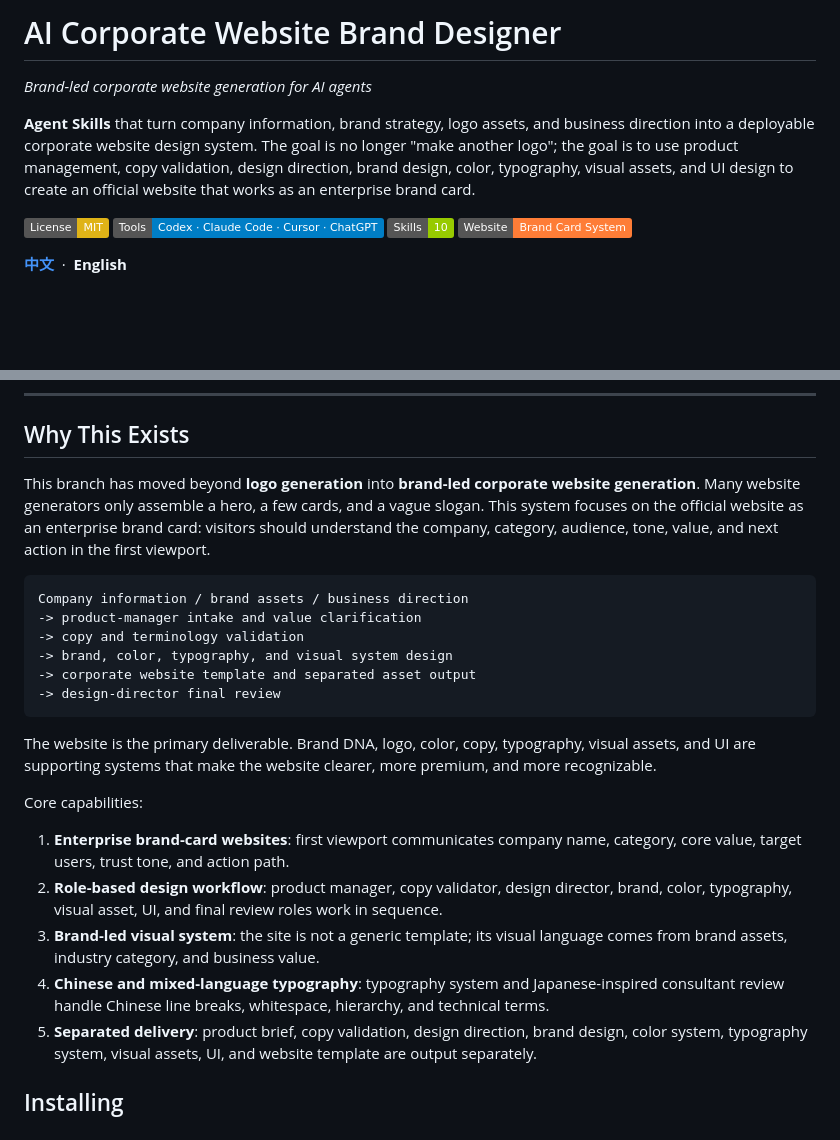
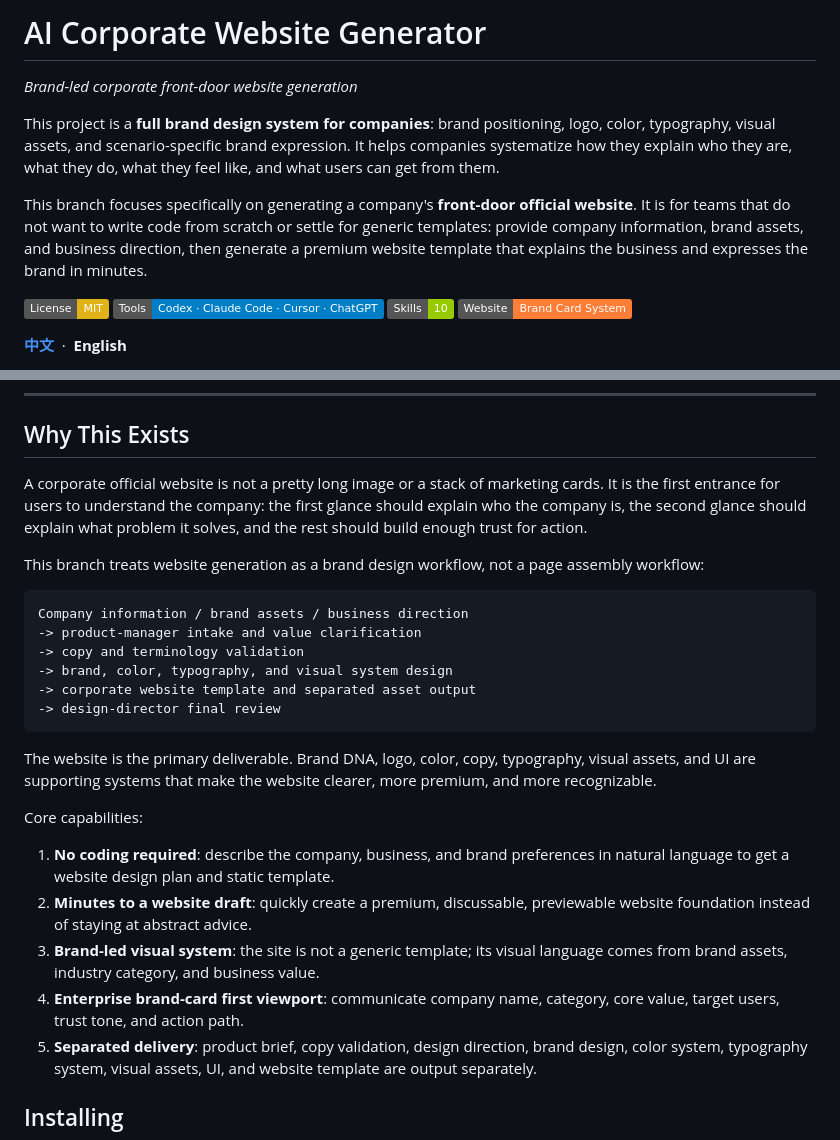
Before and after one commit to SanbaoAI/logo-generator-skill, a Markdown page: README.md, 2 parts joined by grey strips. GitHub-like rendering; badges without logos; blank space fills up the shorter version.

````diff
--- a/README.md
+++ b/README.md
@@ -1,8 +1,10 @@
-# AI Corporate Website Brand Designer
+# AI Corporate Website Generator
 
-*Brand-led corporate website generation for AI agents*
+*Brand-led corporate front-door website generation*
 
-**Agent Skills** that turn company information, brand strategy, logo assets, and business direction into a deployable corporate website design system. The goal is no longer "make another logo"; the goal is to use product management, copy validation, design direction, brand design, color, typography, visual assets, and UI design to create an official website that works as an enterprise brand card.
+This project is a **full brand design system for companies**: brand positioning, logo, color, typography, visual assets, and scenario-specific brand expression. It helps companies systematize how they explain who they are, what they do, what they feel like, and what users can get from them.
+
+This branch focuses specifically on generating a company's **front-door official website**. It is for teams that do not want to write code from scratch or settle for generic templates: provide company information, brand assets, and business direction, then generate a premium website template that explains the business and expresses the brand in minutes.
 
 [![MIT License](https://img.shields.io/badge/License-MIT-yellow.svg)](LICENSE) [![Supported agents](https://img.shields.io/badge/Tools-Codex%20%C2%B7%20Claude%20Code%20%C2%B7%20Cursor%20%C2%B7%20ChatGPT-blue.svg)](#installing) [![Skills](https://img.shields.io/badge/Skills-10-green.svg)](#skills) [![Website generation](https://img.shields.io/badge/Website-Brand%20Card%20System-orange.svg)](#codex--website-generation)
 
@@ -20,7 +16,9 @@
 
 ## Why This Exists
 
-This branch has moved beyond **logo generation** into **brand-led corporate website generation**. Many website generators only assemble a hero, a few cards, and a vague slogan. This system focuses on the official website as an enterprise brand card: visitors should understand the company, category, audience, tone, value, and next action in the first viewport.
+A corporate official website is not a pretty long image or a stack of marketing cards. It is the first entrance for users to understand the company: the first glance should explain who the company is, the second glance should explain what problem it solves, and the rest should build enough trust for action.
+
+This branch treats website generation as a brand design workflow, not a page assembly workflow:
 
 ```text
 Company information / brand assets / business direction
@@ -35,10 +33,10 @@ The website is the primary deliverable. Brand DNA, logo, color, copy, typography
 
 Core capabilities:
 
-1. **Enterprise brand-card websites**: first viewport communicates company name, category, core value, target users, trust tone, and action path.
-2. **Role-based design workflow**: product manager, copy validator, design director, brand, color, typography, visual asset, UI, and final review roles work in sequence.
+1. **No coding required**: describe the company, business, and brand preferences in natural language to get a website design plan and static template.
+2. **Minutes to a website draft**: quickly create a premium, discussable, previewable website foundation instead of staying at abstract advice.
 3. **Brand-led visual system**: the site is not a generic template; its visual language comes from brand assets, industry category, and business value.
-4. **Chinese and mixed-language typography**: typography system and Japanese-inspired consultant review handle Chinese line breaks, whitespace, hierarchy, and technical terms.
+4. **Enterprise brand-card first viewport**: communicate company name, category, core value, target users, trust tone, and action path.
 5. **Separated delivery**: product brief, copy validation, design direction, brand design, color system, typography system, visual assets, UI, and website template are output separately.
 
 ## Installing
````
Also changed, not shown: other parts of README.md (+0 -6 lines), README.zh-CN.md (+12 -14 lines).
